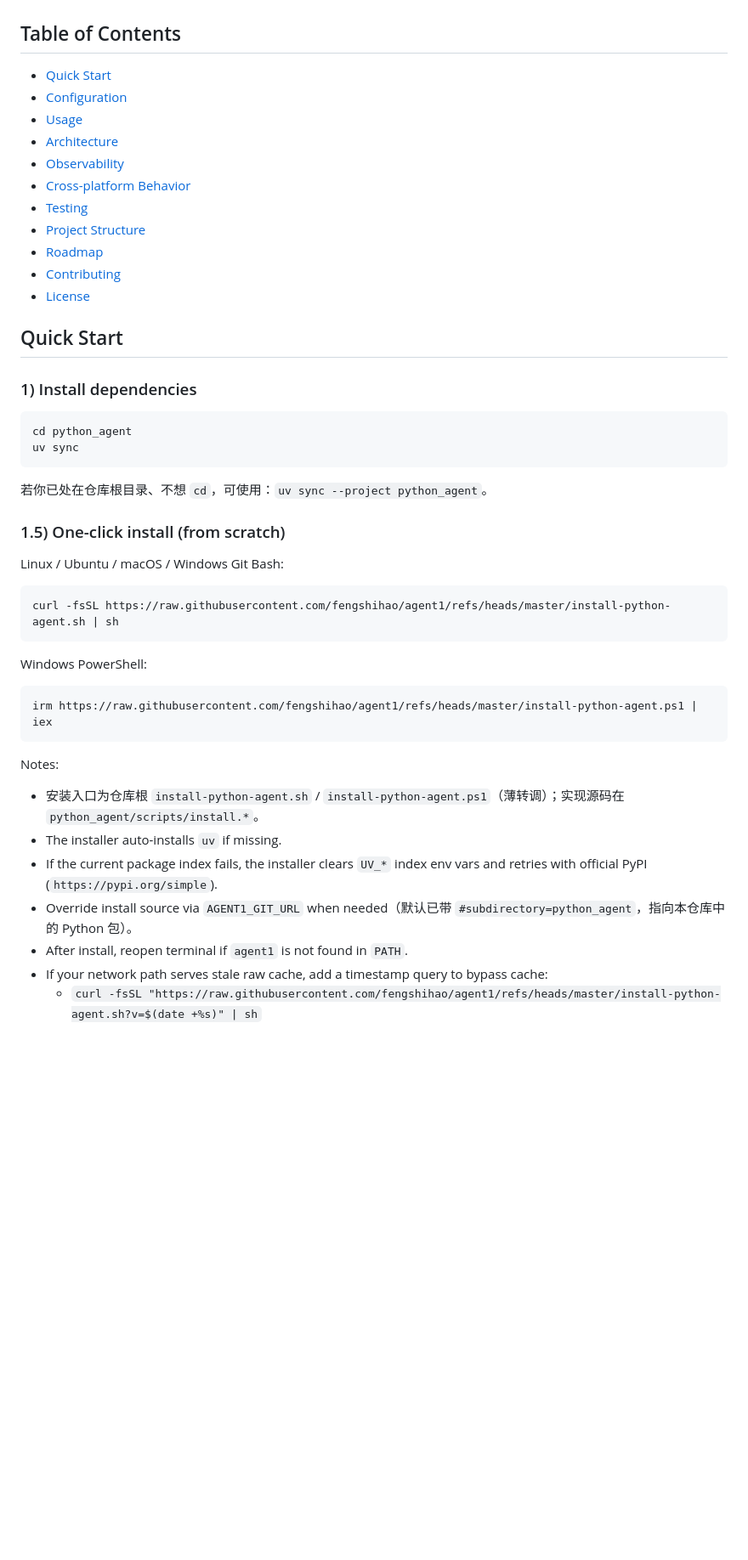
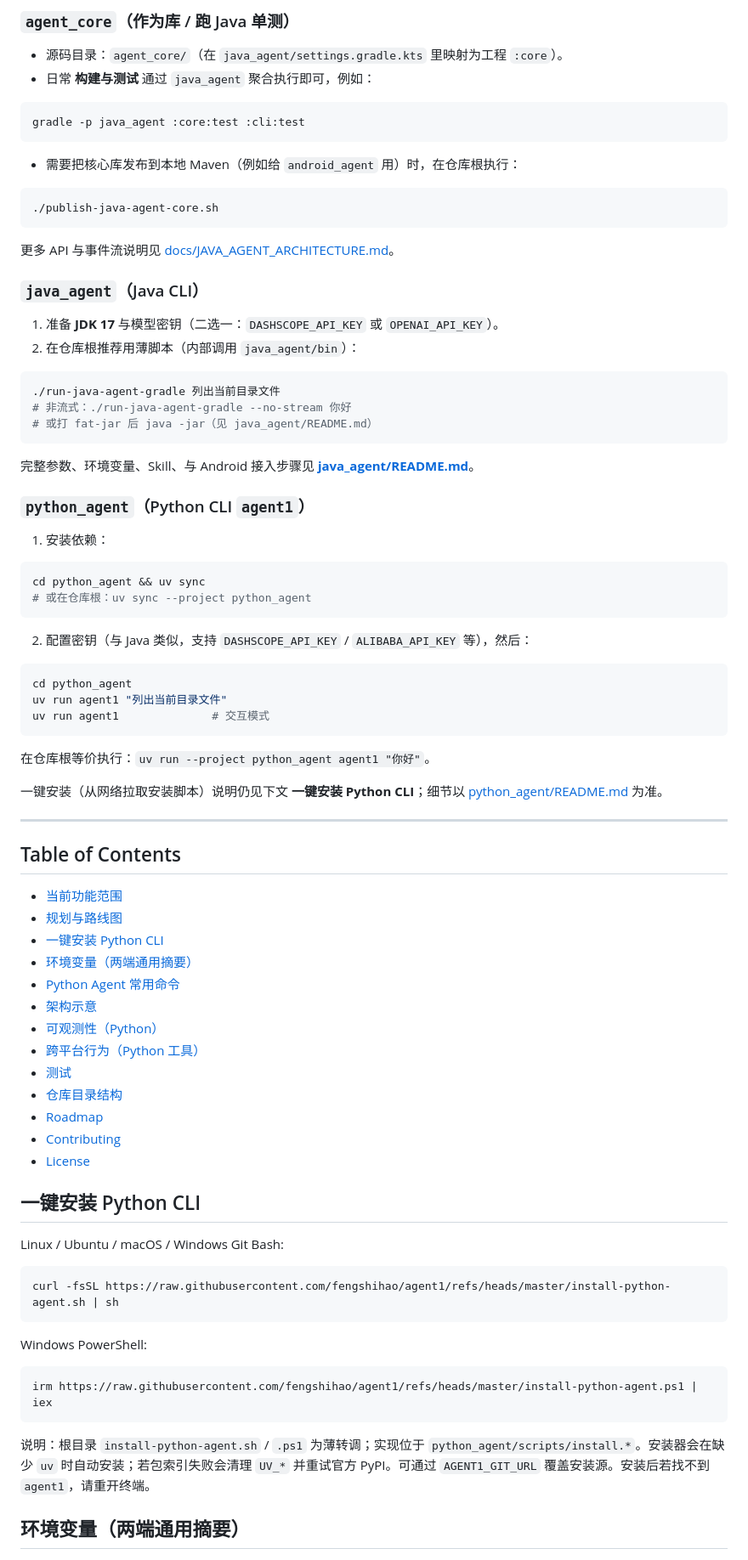
Before and after one commit to fengshihao/agent1, a Markdown page: README.md, the part around one of its changes. Shown at 85% size. GitHub-like rendering; blank space fills up the shorter version.

````diff
--- a/README.md
+++ b/README.md
@@ -20,30 +60,73 @@
+### `agent_core`（作为库 / 跑 Java 单测）
+
+- 源码目录：`agent_core/`（在 `java_agent/settings.gradle.kts` 里映射为工程 `:core`）。
+- 日常 **构建与测试** 通过 `java_agent` 聚合执行即可，例如：
+
+```bash
+gradle -p java_agent :core:test :cli:test
+```
+
+- 需要把核心库发布到本地 Maven（例如给 `android_agent` 用）时，在仓库根执行：
+
+```bash
+./publish-java-agent-core.sh
+```
+
+更多 API 与事件流说明见 [docs/JAVA_AGENT_ARCHITECTURE.md](docs/JAVA_AGENT_ARCHITECTURE.md)。
+
+### `java_agent`（Java CLI）
+
+1. 准备 **JDK 17** 与模型密钥（二选一：`DASHSCOPE_API_KEY` 或 `OPENAI_API_KEY`）。
+2. 在仓库根推荐用薄脚本（内部调用 `java_agent/bin`）：
+
+```bash
+./run-java-agent-gradle 列出当前目录文件
+# 非流式：./run-java-agent-gradle --no-stream 你好
+# 或打 fat-jar 后 java -jar（见 java_agent/README.md）
+```
+
+完整参数、环境变量、Skill、与 Android 接入步骤见 **[java_agent/README.md](java_agent/README.md)**。
+
+### `python_agent`（Python CLI `agent1`）
+
+1. 安装依赖：
+
+```bash
+cd python_agent && uv sync
+# 或在仓库根：uv sync --project python_agent
+```
+
+2. 配置密钥（与 Java 类似，支持 `DASHSCOPE_API_KEY` / `ALIBABA_API_KEY` 等），然后：
+
+```bash
+cd python_agent
+uv run agent1 "列出当前目录文件"
+uv run agent1              # 交互模式
+```
+
+在仓库根等价执行：`uv run --project python_agent agent1 "你好"`。
+
+一键安装（从网络拉取安装脚本）说明仍见下文 **一键安装 Python CLI**；细节以 [python_agent/README.md](python_agent/README.md) 为准。
+
+---
 
 ## Table of Contents
 
-- [Quick Start](#quick-start)
-- [Configuration](#configuration)
-- [Usage](#usage)
-- [Architecture](#architecture)
-- [Observability](#observability)
-- [Cross-platform Behavior](#cross-platform-behavior)
-- [Testing](#testing)
-- [Project Structure](#project-structure)
+- [当前功能范围](#当前功能范围)
+- [规划与路线图](#规划与路线图)
+- [一键安装 Python CLI](#一键安装-python-cli)
+- [环境变量（两端通用摘要）](#环境变量两端通用摘要)
+- [Python Agent 常用命令](#python-agent-常用命令)
+- [架构示意](#架构示意)
+- [可观测性（Python）](#可观测性python)
+- [跨平台行为（Python 工具）](#跨平台行为python-工具)
+- [测试](#测试)
+- [仓库目录结构](#仓库目录结构)
 - [Roadmap](#roadmap)
 - [Contributing](#contributing)
 - [License](#license)
 
-## Quick Start
-
-### 1) Install dependencies
-
-```bash
-cd python_agent
-uv sync
-```
-
-若你已处在仓库根目录、不想 `cd`，可使用：`uv sync --project python_agent`。
-
-### 1.5) One-click install (from scratch)
+## 一键安装 Python CLI
 
 Linux / Ubuntu / macOS / Windows Git Bash:
 
@@ -57,13 +140,7 @@ Windows PowerShell:
 irm https://raw.githubusercontent.com/fengshihao/agent1/refs/heads/master/install-python-agent.ps1 | iex
 ```
 
-Notes:
+说明：根目录 `install-python-agent.sh` / `.ps1` 为薄转调；实现位于 `python_agent/scripts/install.*`。安装器会在缺少 `uv` 时自动安装；若包索引失败会清理 `UV_*` 并重试官方 PyPI。可通过 `AGENT1_GIT_URL` 覆盖安装源。安装后若找不到 `agent1`，请重开终端。
 
-- 安装入口为仓库根 `install-python-agent.sh` / `install-python-agent.ps1`（薄转调）；实现源码在 `python_agent/scripts/install.*`。
-- The installer auto-installs `uv` if missing.
-- If the current package index fails, the installer clears `UV_*` index env vars and retries with official PyPI (`https://pypi.org/simple`).
-- Override install source via `AGENT1_GIT_URL` when needed（默认已带 `#subdirectory=python_agent`，指向本仓库中的 Python 包）。
-- After install, reopen terminal if `agent1` is not found in `PATH`.
-- If your network path serves stale raw cache, add a timestamp query to bypass cache:
-  - `curl -fsSL "https://raw.githubusercontent.com/fengshihao/agent1/refs/heads/master/install-python-agent.sh?v=$(date +%s)" | sh`
+## 环境变量（两端通用摘要）
 
````
Also changed, not shown: other parts of README.md (+138 -147 lines).
